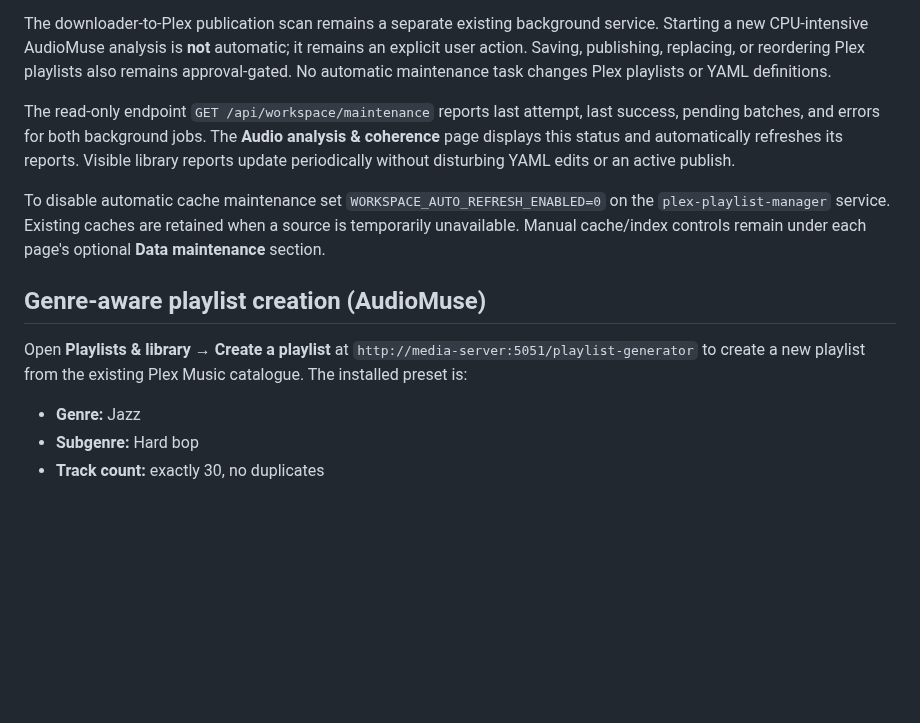
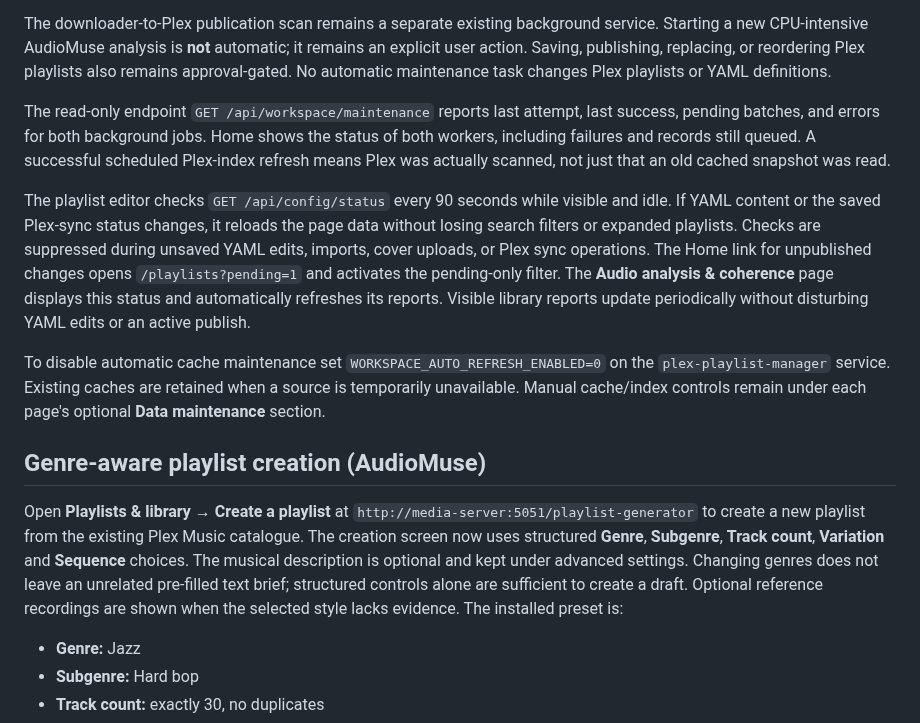
Before and after one commit to tpepels/plex-playlist-builder, a Markdown page: README.md, the part around the change. Rendered like a GitHub page; blank space fills up the shorter version.

Commit message:
docs: explain passive playlist updates and simpler structured generation form

```diff
--- a/README.md
+++ b/README.md
@@ -83,14 +83,16 @@ The manager runs two read-only maintenance loops by default, starting shortly af
 
 The downloader-to-Plex publication scan remains a separate existing background service. Starting a new CPU-intensive AudioMuse analysis is **not** automatic; it remains an explicit user action. Saving, publishing, replacing, or reordering Plex playlists also remains approval-gated. No automatic maintenance task changes Plex playlists or YAML definitions.
 
-The read-only endpoint `GET /api/workspace/maintenance` reports last attempt, last success, pending batches, and errors for both background jobs. The **Audio analysis & coherence** page displays this status and automatically refreshes its reports. Visible library reports update periodically without disturbing YAML edits or an active publish.
+The read-only endpoint `GET /api/workspace/maintenance` reports last attempt, last success, pending batches, and errors for both background jobs. Home shows the status of both workers, including failures and records still queued. A successful scheduled Plex-index refresh means Plex was actually scanned, not just that an old cached snapshot was read.
+
+The playlist editor checks `GET /api/config/status` every 90 seconds while visible and idle. If YAML content or the saved Plex-sync status changes, it reloads the page data without losing search filters or expanded playlists. Checks are suppressed during unsaved YAML edits, imports, cover uploads, or Plex sync operations. The Home link for unpublished changes opens `/playlists?pending=1` and activates the pending-only filter. The **Audio analysis & coherence** page displays this status and automatically refreshes its reports. Visible library reports update periodically without disturbing YAML edits or an active publish.
 
 To disable automatic cache maintenance set `WORKSPACE_AUTO_REFRESH_ENABLED=0` on the `plex-playlist-manager` service. Existing caches are retained when a source is temporarily unavailable. Manual cache/index controls remain under each page's optional **Data maintenance** section.
 
 ## Genre-aware playlist creation (AudioMuse)
 
 Open **Playlists & library → Create a playlist** at `http://media-server:5051/playlist-generator` to create a
-new playlist from the existing Plex Music catalogue. The installed preset is:
+new playlist from the existing Plex Music catalogue. The creation screen now uses structured **Genre**, **Subgenre**, **Track count**, **Variation** and **Sequence** choices. The musical description is optional and kept under advanced settings. Changing genres does not leave an unrelated pre-filled text brief; structured controls alone are sufficient to create a draft. Optional reference recordings are shown when the selected style lacks evidence. The installed preset is:
 
 - **Genre:** Jazz
 - **Subgenre:** Hard bop
```
